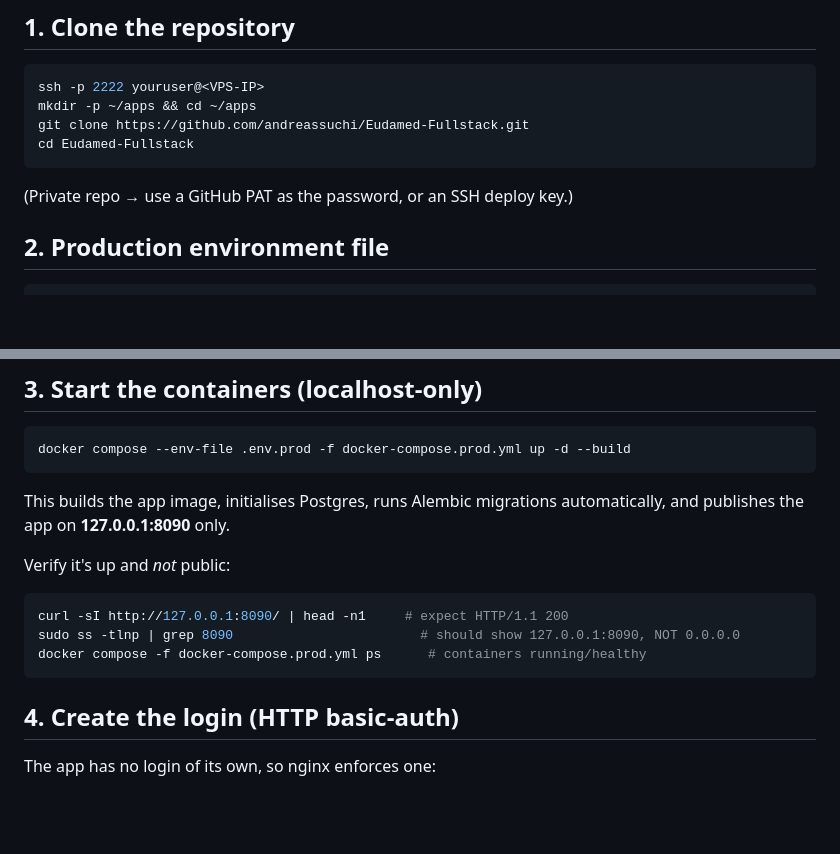
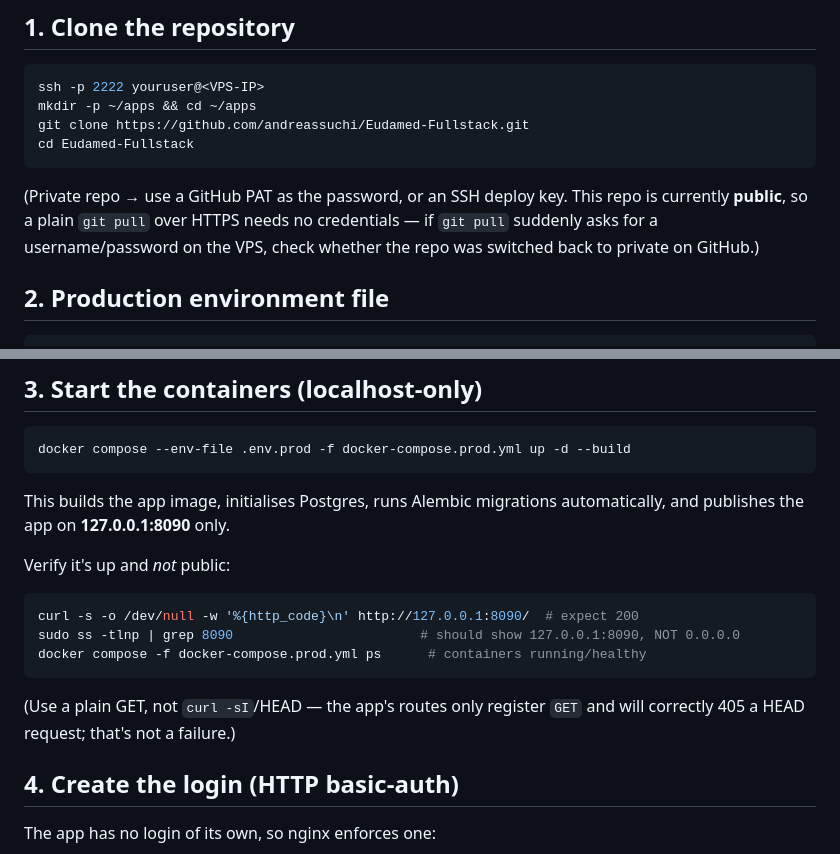
Before and after one commit to andreassuchi/Eudamed-Fullstack, a Markdown page: DEPLOY.md, 2 parts joined by grey strips. Rendered like a GitHub page; blank space fills up the shorter version.

````diff
--- a/DEPLOY.md
+++ b/DEPLOY.md
@@ -33,7 +60,10 @@ mkdir -p ~/apps && cd ~/apps
 git clone https://github.com/andreassuchi/Eudamed-Fullstack.git
 cd Eudamed-Fullstack
 ```
-(Private repo → use a GitHub PAT as the password, or an SSH deploy key.)
+(Private repo → use a GitHub PAT as the password, or an SSH deploy key. This
+repo is currently **public**, so a plain `git pull` over HTTPS needs no
+credentials — if `git pull` suddenly asks for a username/password on the VPS,
+check whether the repo was switched back to private on GitHub.)
 
 ## 2. Production environment file
 
@@ -56,10 +86,12 @@ automatically, and publishes the app on **127.0.0.1:8090** only.
 
 Verify it's up and *not* public:
 ```bash
-curl -sI http://127.0.0.1:8090/ | head -n1     # expect HTTP/1.1 200
+curl -s -o /dev/null -w '%{http_code}\n' http://127.0.0.1:8090/  # expect 200
 sudo ss -tlnp | grep 8090                        # should show 127.0.0.1:8090, NOT 0.0.0.0
 docker compose -f docker-compose.prod.yml ps      # containers running/healthy
 ```
+(Use a plain GET, not `curl -sI`/HEAD — the app's routes only register `GET` and
+will correctly 405 a HEAD request; that's not a failure.)
 
 ## 4. Create the login (HTTP basic-auth)
 
````
Also changed, not shown: other parts of DEPLOY.md (+45 -1 lines).
